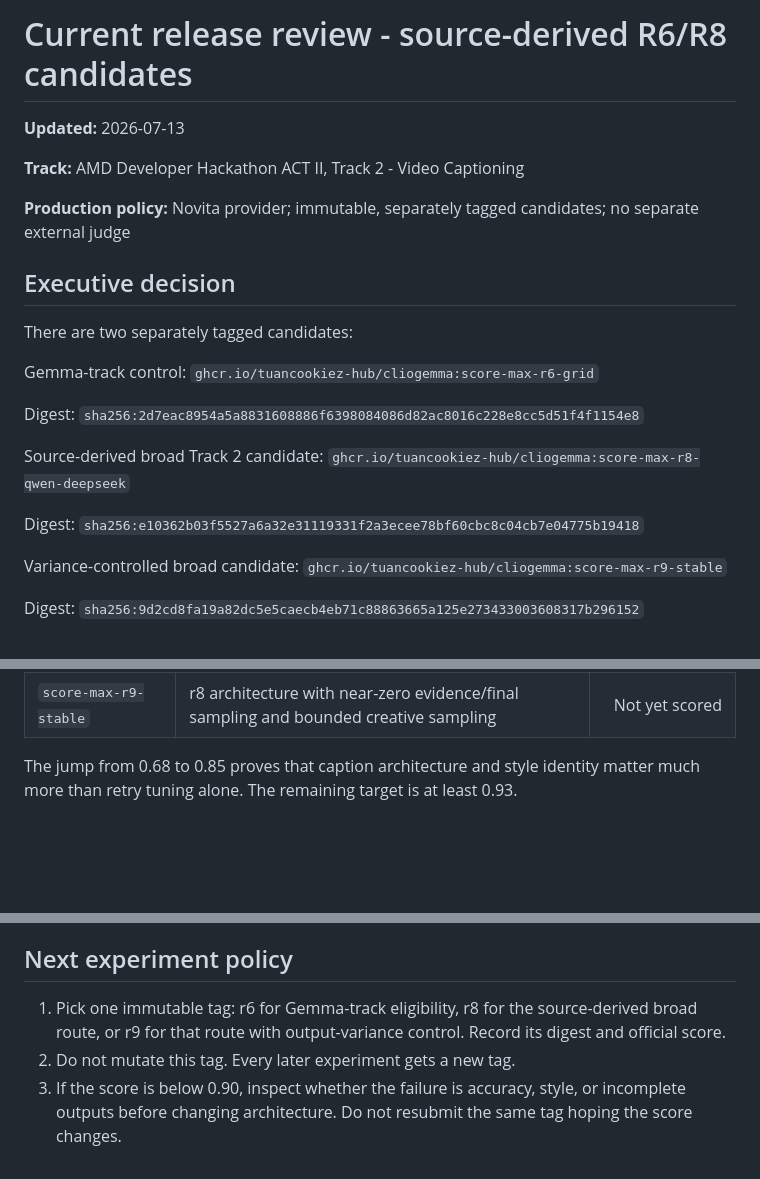
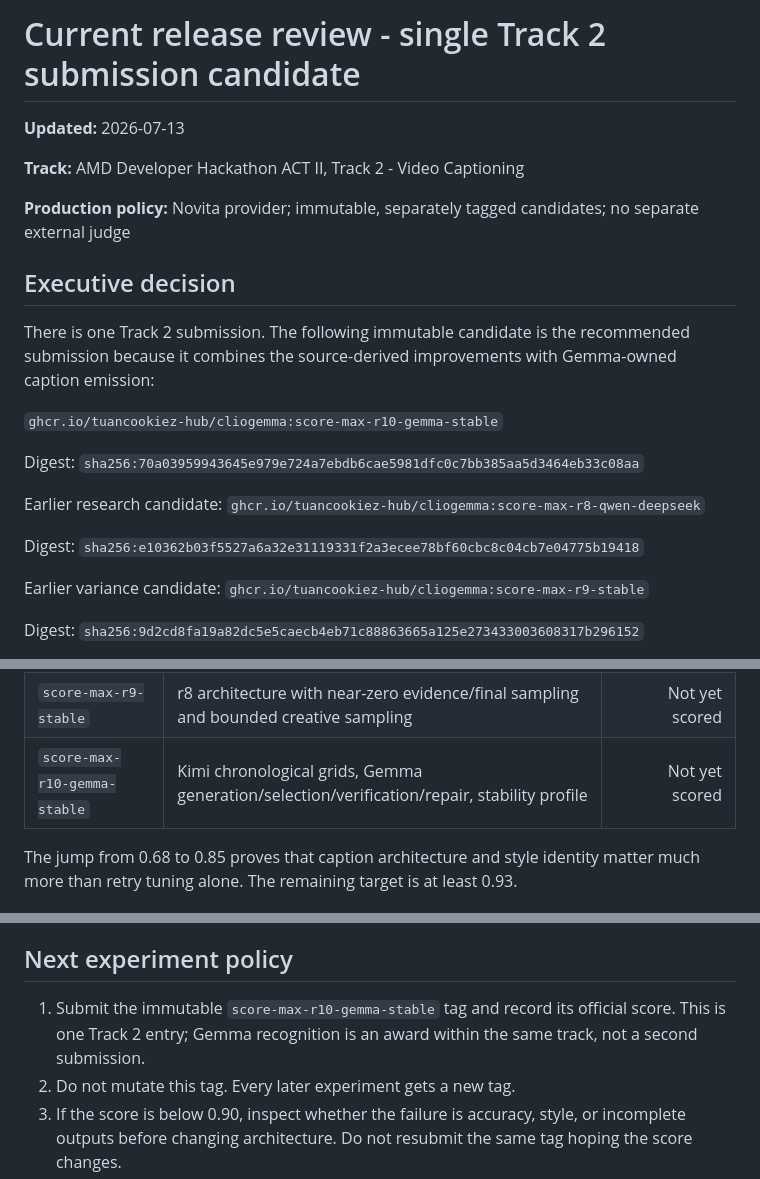
Before and after one commit to tuancookiez-hub/ClioGemma, a Markdown page: docs/CURRENT_RELEASE_REVIEW.md, 3 parts joined by grey strips. Rendered like a GitHub page; blank space fills up the shorter version.

```diff
--- a/docs/CURRENT_RELEASE_REVIEW.md
+++ b/docs/CURRENT_RELEASE_REVIEW.md
@@ -1,4 +1,4 @@
-# Current release review - source-derived R6/R8 candidates
+# Current release review - single Track 2 submission candidate
 
 **Updated:** 2026-07-13
 
@@ -8,17 +8,19 @@
 
 ## Executive decision
 
-There are two separately tagged candidates:
+There is one Track 2 submission. The following immutable candidate is the
+recommended submission because it combines the source-derived improvements
+with Gemma-owned caption emission:
 
-Gemma-track control: `ghcr.io/tuancookiez-hub/cliogemma:score-max-r6-grid`
+`ghcr.io/tuancookiez-hub/cliogemma:score-max-r10-gemma-stable`
 
-Digest: `sha256:2d7eac8954a5a8831608886f6398084086d82ac8016c228e8cc5d51f4f1154e8`
+Digest: `sha256:70a03959943645e979e724a7ebdb6cae5981dfc0c7bb385aa5d3464eb33c08aa`
 
-Source-derived broad Track 2 candidate: `ghcr.io/tuancookiez-hub/cliogemma:score-max-r8-qwen-deepseek`
+Earlier research candidate: `ghcr.io/tuancookiez-hub/cliogemma:score-max-r8-qwen-deepseek`
 
 Digest: `sha256:e10362b03f5527a6a32e31119331f2a3ecee78bf60cbc8c04cb7e04775b19418`
 
-Variance-controlled broad candidate: `ghcr.io/tuancookiez-hub/cliogemma:score-max-r9-stable`
+Earlier variance candidate: `ghcr.io/tuancookiez-hub/cliogemma:score-max-r9-stable`
 
 Digest: `sha256:9d2cd8fa19a82dc5e5caecb4eb71c88863665a125e273433003608317b296152`
 
@@ -50,6 +52,7 @@ with 32/32 captions and anonymous GHCR manifest HTTP 200 verification.
 | `score-max-r6-grid` | Up-to-16-frame chronological 4x4 grids, Kimi evidence, Gemma verification/selection/repair | Not yet scored |
 | `score-max-r8-qwen-deepseek` | Qwen3.5 chronological grids, Gemma verification/final grounding, DeepSeek V4 Pro style drafting | Not yet scored |
 | `score-max-r9-stable` | r8 architecture with near-zero evidence/final sampling and bounded creative sampling | Not yet scored |
+| `score-max-r10-gemma-stable` | Kimi chronological grids, Gemma generation/selection/verification/repair, stability profile | Not yet scored |
 
 The jump from 0.68 to 0.85 proves that caption architecture and style identity
 matter much more than retry tuning alone. The remaining target is at least 0.93.
@@ -174,9 +177,9 @@ remains the target; only the hidden AMD judge can establish it.
 
 ## Next experiment policy
 
-1. Pick one immutable tag: r6 for Gemma-track eligibility, r8 for the
-   source-derived broad route, or r9 for that route with output-variance
-   control. Record its digest and official score.
+1. Submit the immutable `score-max-r10-gemma-stable` tag and record its
+   official score. This is one Track 2 entry; Gemma recognition is an award
+   within the same track, not a second submission.
 2. Do not mutate this tag. Every later experiment gets a new tag.
 3. If the score is below 0.90, inspect whether the failure is accuracy, style,
    or incomplete outputs before changing architecture. Do not resubmit the same
```
Also changed, not shown: README.md (+25 -23 lines), docs/LEADER_SOURCE_AUDIT.md (+6 -9 lines).
